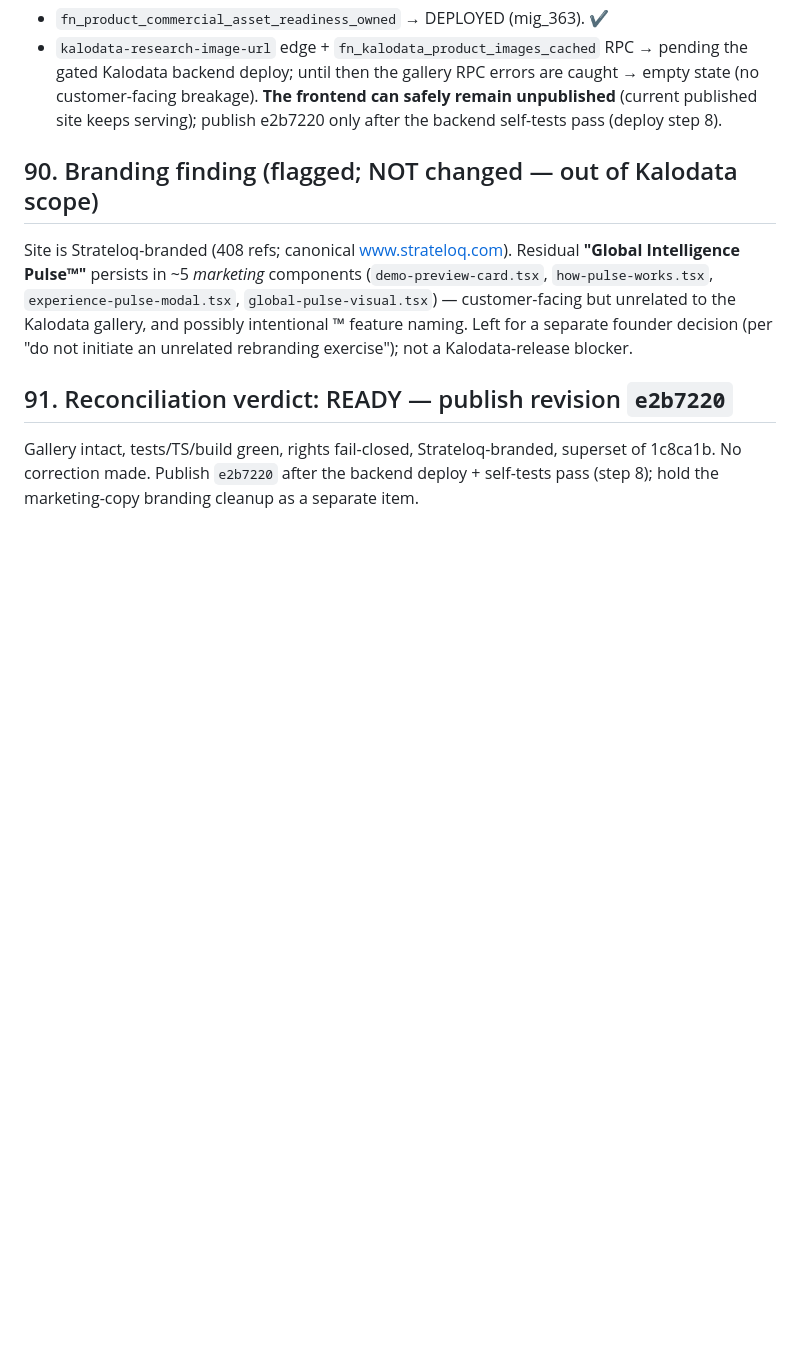
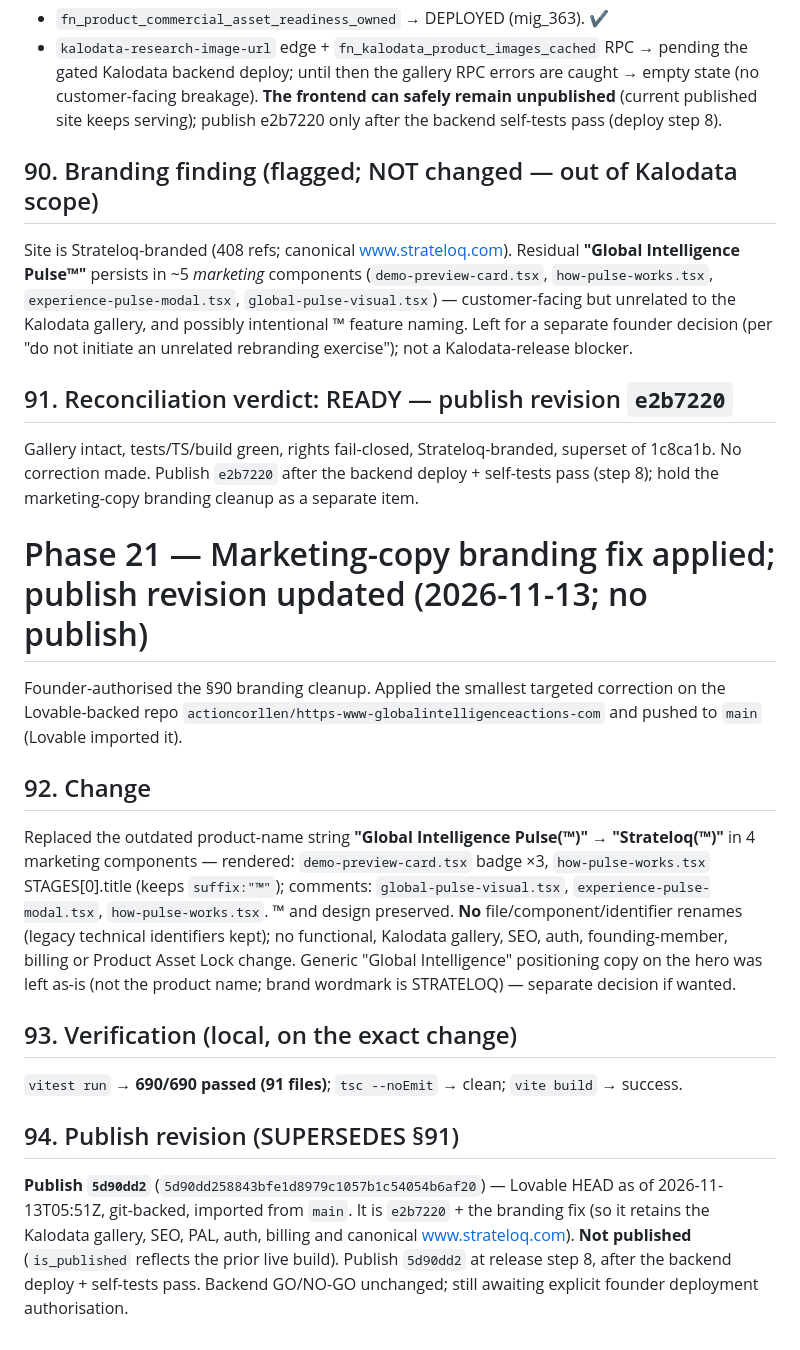
Before and after one commit to actioncorllen/global-intelligence-pulse, a Markdown page: docs/STRATELOQ-KALODATA-PROVIDER-ONBOARDING-017A.md, the part around the change. Drawn GitHub-style; blank space fills up the shorter version.

Commit message:
Kalodata Phase 21: marketing branding fix applied; publish revision = 5d90dd2
Founder-authorised marketing-copy cleanup applied on the Lovable-backed repo
and imported by Lovable:
- "Global Intelligence Pulse(TM)" -> "Strateloq(TM)" in 4 marketing components
  (demo-preview badges x3, how-pulse-works stage title, 3 comments); TM/design
  preserved; no identifier/file renames; no functional/gallery/SEO/auth/billing/
  PAL change.
- Verified: vitest 690/690, tsc --noEmit clean, vite build OK.
- Publish revision updated to 5d90dd2 (supersedes e2b7220); not published.
Backend GO/NO-GO unchanged; still awaiting explicit founder deploy authorisation.

Co-Authored-By: Claude Opus 4.8 <noreply@anthropic.com>
Claude-Session: https://claude.ai/code/session_01QYpwmvZodtLW8fYBu3vrPx

```diff
--- a/docs/STRATELOQ-KALODATA-PROVIDER-ONBOARDING-017A.md
+++ b/docs/STRATELOQ-KALODATA-PROVIDER-ONBOARDING-017A.md
@@ -1347,3 +1347,26 @@ not a Kalodata-release blocker.
 Gallery intact, tests/TS/build green, rights fail-closed, Strateloq-branded, superset of 1c8ca1b. No correction
 made. Publish `e2b7220` after the backend deploy + self-tests pass (step 8); hold the marketing-copy branding
 cleanup as a separate item.
+
+# Phase 21 — Marketing-copy branding fix applied; publish revision updated (2026-11-13; no publish)
+
+Founder-authorised the §90 branding cleanup. Applied the smallest targeted correction on the Lovable-backed
+repo `actioncorllen/https-www-globalintelligenceactions-com` and pushed to `main` (Lovable imported it).
+
+## 92. Change
+Replaced the outdated product-name string **"Global Intelligence Pulse(™)" → "Strateloq(™)"** in 4 marketing
+components — rendered: `demo-preview-card.tsx` badge ×3, `how-pulse-works.tsx` STAGES[0].title (keeps `suffix:"™"`);
+comments: `global-pulse-visual.tsx`, `experience-pulse-modal.tsx`, `how-pulse-works.tsx`. ™ and design preserved.
+**No** file/component/identifier renames (legacy technical identifiers kept); no functional, Kalodata gallery,
+SEO, auth, founding-member, billing or Product Asset Lock change. Generic "Global Intelligence" positioning
+copy on the hero was left as-is (not the product name; brand wordmark is STRATELOQ) — separate decision if wanted.
+
+## 93. Verification (local, on the exact change)
+`vitest run` → **690/690 passed (91 files)**; `tsc --noEmit` → clean; `vite build` → success.
+
+## 94. Publish revision (SUPERSEDES §91)
+**Publish `5d90dd2`** (`5d90dd258843bfe1d8979c1057b1c54054b6af20`) — Lovable HEAD as of 2026-11-13T05:51Z,
+git-backed, imported from `main`. It is `e2b7220` + the branding fix (so it retains the Kalodata gallery, SEO,
+PAL, auth, billing and canonical www.strateloq.com). **Not published** (`is_published` reflects the prior live
+build). Publish `5d90dd2` at release step 8, after the backend deploy + self-tests pass. Backend GO/NO-GO
+unchanged; still awaiting explicit founder deployment authorisation.
```
